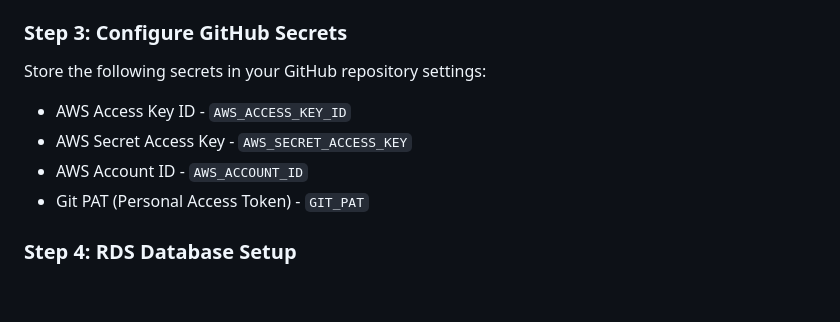
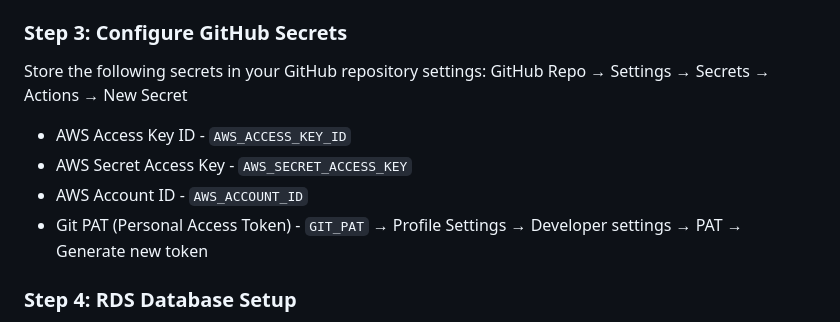
Before and after one commit to satyammaurya-cloud/google-store-DevOps-project, a Markdown page: README.md, the part around the change. Rendered like a GitHub page; blank space fills up the shorter version.

````diff
--- a/README.md
+++ b/README.md
@@ -25,11 +25,11 @@ Follow these steps in order for successful deployment:
 - Verify cluster connectivity using `kubectl get nodes`
 
 ### Step 3: Configure GitHub Secrets
-Store the following secrets in your GitHub repository settings:
+Store the following secrets in your GitHub repository settings: GitHub Repo → Settings → Secrets → Actions → New Secret
 - AWS Access Key ID - ```AWS_ACCESS_KEY_ID```
 - AWS Secret Access Key - ```AWS_SECRET_ACCESS_KEY```
 - AWS Account ID - ```AWS_ACCOUNT_ID```
-- Git PAT (Personal Access Token) - ```GIT_PAT```
+- Git PAT (Personal Access Token) - ```GIT_PAT```  → Profile Settings → Developer settings → PAT → Generate new token
 
 ### Step 4: RDS Database Setup
 - Create RDS instance in the same VPC as EKS cluster
````
